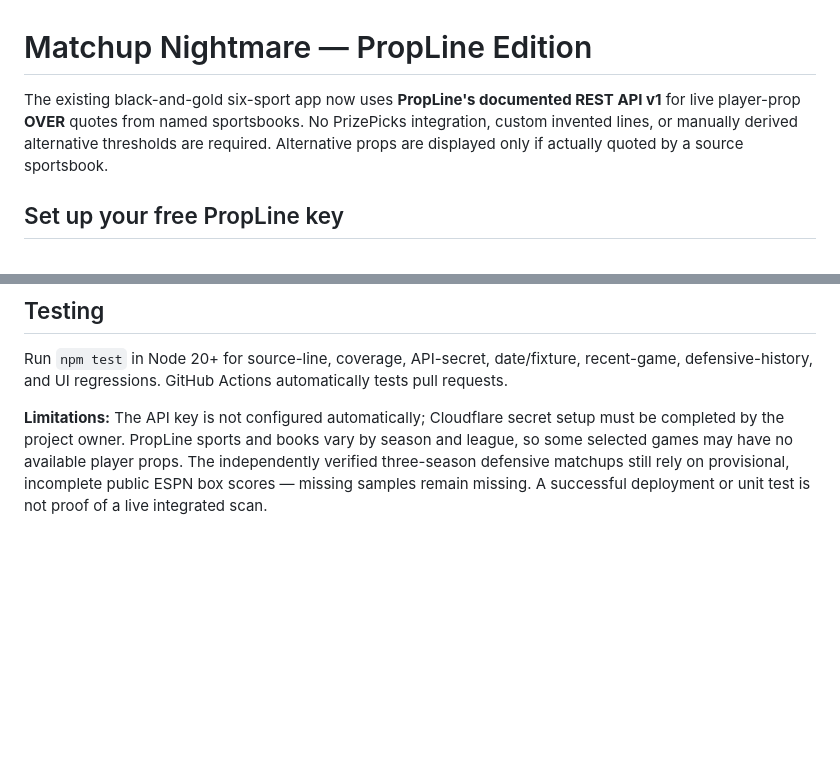
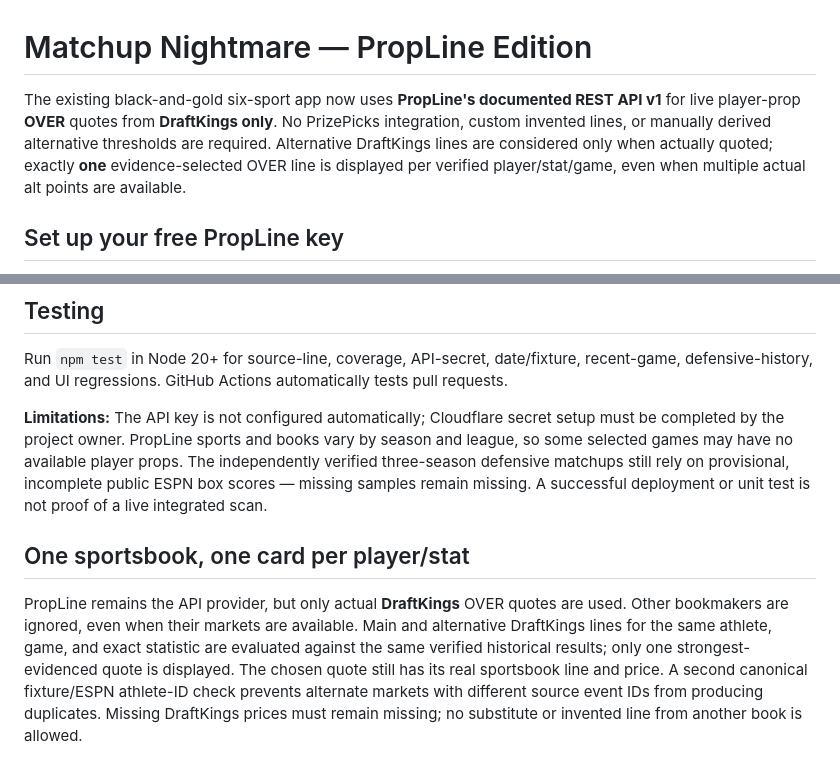
Before and after one commit to tygustafson50-tech/matchup-nightmare-v2, a Markdown page: README.md, 2 parts joined by grey strips. GitHub-like rendering; blank space fills up the shorter version.

Commit message:
Document DraftKings-only PropLine configuration and one card per player/stat policy

```diff
--- a/README.md
+++ b/README.md
@@ -1,6 +1,6 @@
 # Matchup Nightmare — PropLine Edition
 
-The existing black-and-gold six-sport app now uses **PropLine's documented REST API v1** for live player-prop **OVER** quotes from named sportsbooks. No PrizePicks integration, custom invented lines, or manually derived alternative thresholds are required. Alternative props are displayed only if actually quoted by a source sportsbook.
+The existing black-and-gold six-sport app now uses **PropLine's documented REST API v1** for live player-prop **OVER** quotes from **DraftKings only**. No PrizePicks integration, custom invented lines, or manually derived alternative thresholds are required. Alternative DraftKings lines are considered only when actually quoted; exactly **one** evidence-selected OVER line is displayed per verified player/stat/game, even when multiple actual alt points are available.
 
 ## Set up your free PropLine key
 
@@ -36,3 +36,7 @@ The app rechecks verified quotes periodically while the board is open, clearing
 Run `npm test` in Node 20+ for source-line, coverage, API-secret, date/fixture, recent-game, defensive-history, and UI regressions. GitHub Actions automatically tests pull requests.
 
 **Limitations:** The API key is not configured automatically; Cloudflare secret setup must be completed by the project owner. PropLine sports and books vary by season and league, so some selected games may have no available player props. The independently verified three-season defensive matchups still rely on provisional, incomplete public ESPN box scores — missing samples remain missing. A successful deployment or unit test is not proof of a live integrated scan.
+
+## One sportsbook, one card per player/stat
+
+PropLine remains the API provider, but only actual **DraftKings** OVER quotes are used. Other bookmakers are ignored, even when their markets are available. Main and alternative DraftKings lines for the same athlete, game, and exact statistic are evaluated against the same verified historical results; only one strongest-evidenced quote is displayed. The chosen quote still has its real sportsbook line and price. A second canonical fixture/ESPN athlete-ID check prevents alternate markets with different source event IDs from producing duplicates. Missing DraftKings prices must remain missing; no substitute or invented line from another book is allowed.
```
